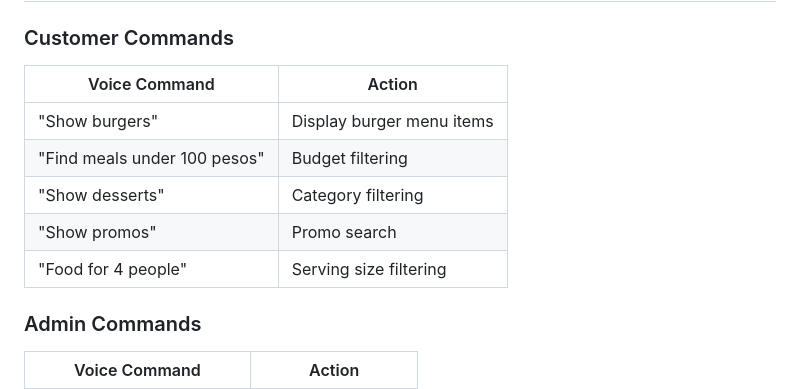
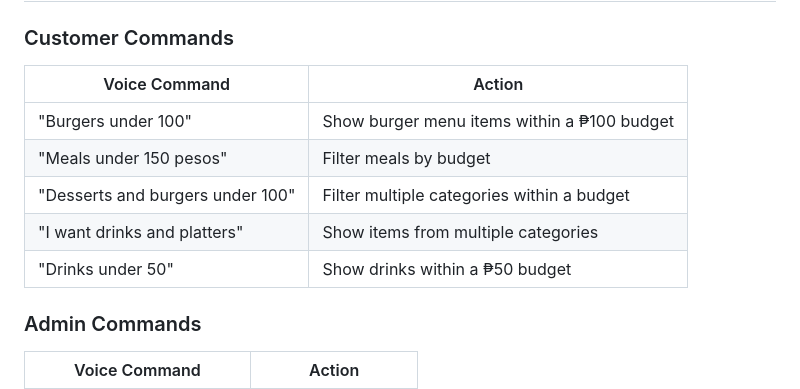
Before and after one commit to leonifeldeguzman/Promo-Ordering-System, a Markdown page: README.md, the part around the change. GitHub-like rendering.

Commit message:
Update voice commands in README.md

```diff
--- a/README.md
+++ b/README.md
@@ -207,13 +207,13 @@ Find desserts under 99 pesos
 
 ### Customer Commands
 
-| Voice Command                | Action                    |
-| ---------------------------- | ------------------------- |
-| "Show burgers"               | Display burger menu items |
-| "Find meals under 100 pesos" | Budget filtering          |
-| "Show desserts"              | Category filtering        |
-| "Show promos"                | Promo search              |
-| "Food for 4 people"          | Serving size filtering    |
+| Voice Command | Action |
+|--------------|---------|
+| "Burgers under 100" | Show burger menu items within a ₱100 budget |
+| "Meals under 150 pesos" | Filter meals by budget |
+| "Desserts and burgers under 100" | Filter multiple categories within a budget |
+| "I want drinks and platters" | Show items from multiple categories |
+| "Drinks under 50" | Show drinks within a ₱50 budget |
 
 ### Admin Commands
 
```
